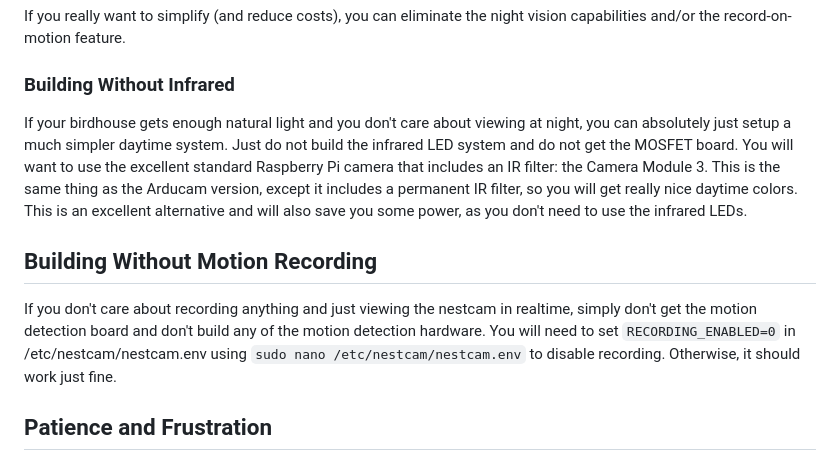
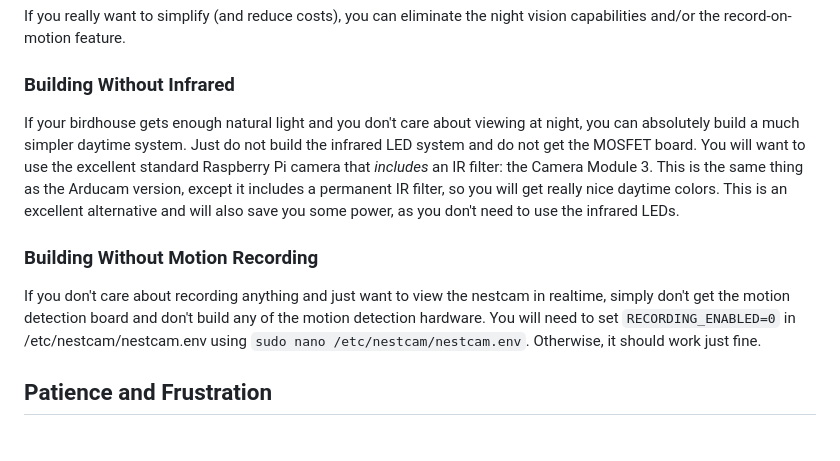
Before and after one commit to ehrenbrav/nestcamDIY, a Markdown page: README.md, the part around the change. Drawn GitHub-style.

```diff
--- a/README.md
+++ b/README.md
@@ -52,11 +52,11 @@ If you really want to simplify (and reduce costs), you can eliminate the night v
 
 ### Building Without Infrared
 
-If your birdhouse gets enough natural light and you don't care about viewing at night, you can absolutely just setup a much simpler daytime system. Just do not build the infrared LED system and do not get the MOSFET board. You will want to use the excellent standard Raspberry Pi camera that includes an IR filter: the Camera Module 3. This is the same thing as the Arducam version, except it includes a permanent IR filter, so you will get really nice daytime colors. This is an excellent alternative and will also save you some power, as you don't need to use the infrared LEDs.
+If your birdhouse gets enough natural light and you don't care about viewing at night, you can absolutely build a much simpler daytime system. Just do not build the infrared LED system and do not get the MOSFET board. You will want to use the excellent standard Raspberry Pi camera that <em>includes</em> an IR filter: the Camera Module 3. This is the same thing as the Arducam version, except it includes a permanent IR filter, so you will get really nice daytime colors. This is an excellent alternative and will also save you some power, as you don't need to use the infrared LEDs.
 
-## Building Without Motion Recording
+### Building Without Motion Recording
 
-If you don't care about recording anything and just viewing the nestcam in realtime, simply don't get the motion detection board and don't build any of the motion detection hardware. You will need to set `RECORDING_ENABLED=0` in /etc/nestcam/nestcam.env using `sudo nano /etc/nestcam/nestcam.env` to disable recording. Otherwise, it should work just fine.
+If you don't care about recording anything and just want to view the nestcam in realtime, simply don't get the motion detection board and don't build any of the motion detection hardware. You will need to set `RECORDING_ENABLED=0` in /etc/nestcam/nestcam.env using `sudo nano /etc/nestcam/nestcam.env`. Otherwise, it should work just fine.
 
 ## Patience and Frustration
 
```
